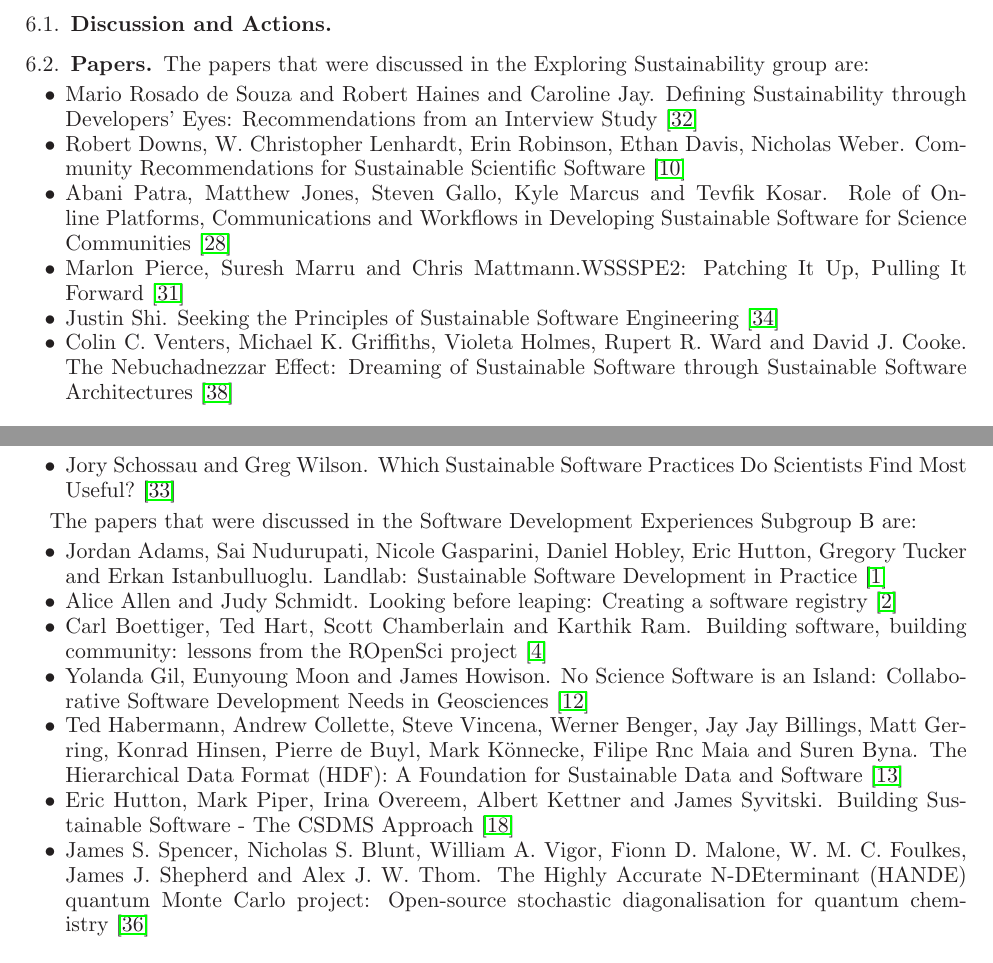
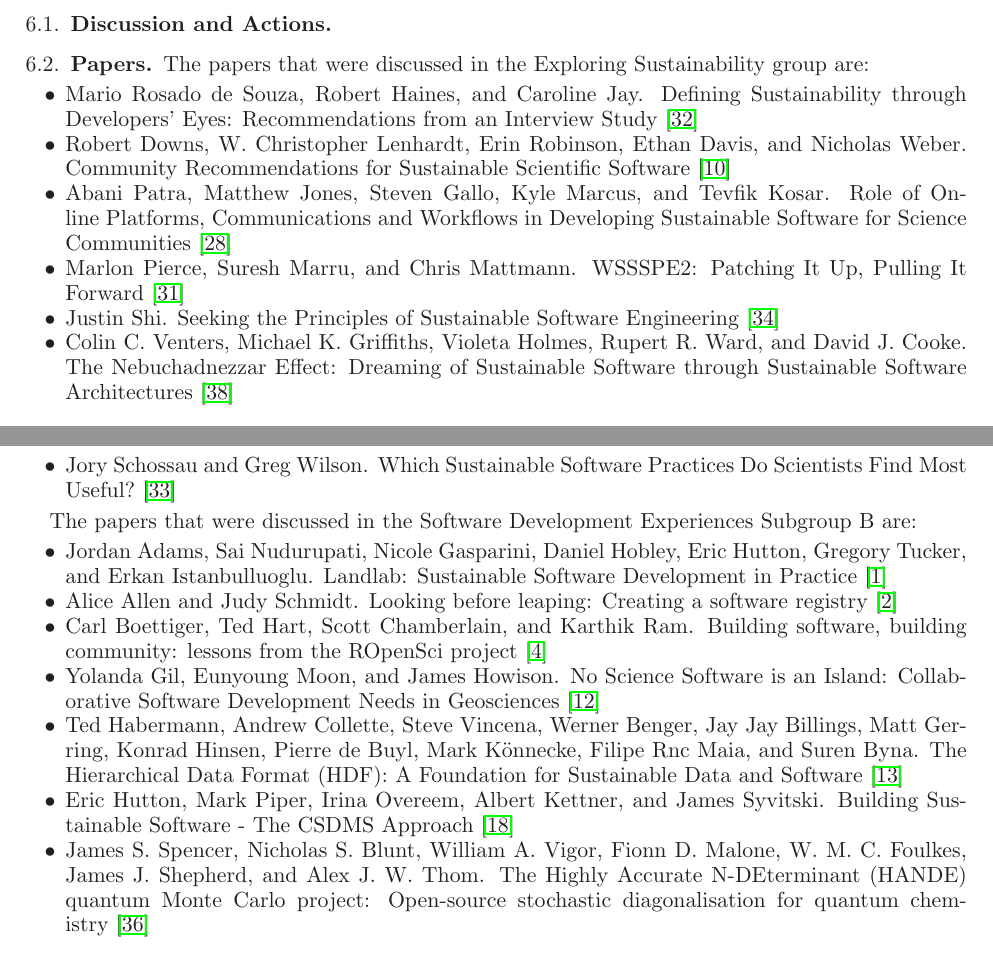
Before and after one commit to WSSSPE/meetings, a LaTeX paper (WSSSPE2_report/WSSSPE2_review.tex): two parts of pages 9 and 12 of 22, joined at a grey line, cut so that both start at the same text. Compiled offline with LaTeX, dvips and Ghostscript.

Commit message:
Add a comma before 'and' for papers with more than two authors.

```diff
--- a/WSSSPE2_report/WSSSPE2_review.tex
+++ b/WSSSPE2_report/WSSSPE2_review.tex
@@ -873,25 +873,25 @@ number, the healthier the project).} \\ \hline
 %~~~~~~~~~~~~~~~~~~~~~~~~~~~~~~~~~~~~~~~~~~~~~~~~~~~~~~~~~~~~~~
 The papers that were discussed in the Exploring Sustainability group are:
 \begin{itemize}
-\item Mario {Rosado de Souza} and Robert Haines and Caroline Jay. Defining
+\item Mario Rosado de Souza, Robert Haines, and Caroline Jay. Defining
 Sustainability through Developers' Eyes: Recommendations from an Interview
 Study~\cite{wssspe2_rosada_de_souza}
 
-\item Robert Downs, W. Christopher Lenhardt, Erin Robinson, Ethan Davis,
+\item Robert Downs, W. Christopher Lenhardt, Erin Robinson, Ethan Davis, and
 Nicholas Weber. Community Recommendations for Sustainable Scientific
 Software~\cite{wssspe2_downs}
 
-\item Abani Patra, Matthew Jones, Steven Gallo, Kyle Marcus and Tevfik Kosar.
+\item Abani Patra, Matthew Jones, Steven Gallo, Kyle Marcus, and Tevfik Kosar.
 Role of Online Platforms, Communications and Workflows in Developing Sustainable
 Software for Science Communities~\cite{wssspe2_patra}
 
-\item Marlon Pierce, Suresh Marru and Chris Mattmann.{WSSSPE2}: Patching It Up,
+\item Marlon Pierce, Suresh Marru, and Chris Mattmann. {WSSSPE2}: Patching It Up,
 Pulling It Forward~\cite{wssspe2_pierce}
 
 \item Justin Shi. Seeking the Principles of Sustainable Software
 Engineering~\cite{wssspe2_shi}
 
-\item Colin C. Venters, Michael K. Griffiths, Violeta Holmes, Rupert R. Ward and
+\item Colin C. Venters, Michael K. Griffiths, Violeta Holmes, Rupert R. Ward, and
 David J. Cooke. The Nebuchadnezzar Effect: Dreaming of Sustainable Software
 through Sustainable Software Architectures~\cite{wssspe2_venters}
 \end{itemize}
@@ -1109,36 +1109,35 @@ Scientists Find Most Useful?~\cite{wssspe2_schossau}
 
 \end{itemize}
 
-The papers that were discussed in the Software Development Experiences Subgroup
-B are:
+The papers that were discussed in the Software Development Experiences Subgroup~B are:
 
 \begin{itemize}
 
 \item Jordan Adams, Sai Nudurupati, Nicole Gasparini, Daniel Hobley, Eric
-Hutton, Gregory Tucker and Erkan Istanbulluoglu. Landlab: Sustainable Software
+Hutton, Gregory Tucker, and Erkan Istanbulluoglu. Landlab: Sustainable Software
 Development in Practice ~\cite{wssspe2_adams}
 
 \item Alice Allen and Judy Schmidt. Looking before leaping: Creating a software
 registry~\cite{wssspe2_allen}
 
-\item Carl Boettiger, Ted Hart, Scott Chamberlain and Karthik Ram. Building
+\item Carl Boettiger, Ted Hart, Scott Chamberlain, and Karthik Ram. Building
 software, building community: lessons from the {ROpenSci}
 project~\cite{wssspe2_boettiger}
 
-\item Yolanda Gil, Eunyoung Moon and James Howison. No Science Software is an
+\item Yolanda Gil, Eunyoung Moon, and James Howison. No Science Software is an
 Island: Collaborative Software Development Needs in
 Geosciences~\cite{wssspe2_gil}
 
 \item Ted Habermann, Andrew Collette, Steve Vincena, Werner Benger, Jay Jay
 Billings, Matt Gerring, Konrad Hinsen, Pierre de Buyl, Mark K\"{o}nnecke, Filipe
-Rnc Maia and Suren Byna. The Hierarchical Data Format ({HDF}): A Foundation for
+Rnc Maia, and Suren Byna. The Hierarchical Data Format ({HDF}): A Foundation for
 Sustainable Data and Software~\cite{wssspe2_habermann}
 
-\item Eric Hutton, Mark Piper, Irina Overeem, Albert Kettner and James Syvitski.
+\item Eric Hutton, Mark Piper, Irina Overeem, Albert Kettner, and James Syvitski.
 Building Sustainable Software - The {CSDMS} Approach~\cite{wssspe2_hutton}
 
 \item James S. Spencer, Nicholas S. Blunt, William A. Vigor, Fionn D. Malone, W.
-M. C. Foulkes, James J. Shepherd and Alex J. W. Thom. The {H}ighly {A}ccurate
+M. C. Foulkes, James J. Shepherd, and Alex J. W. Thom. The {H}ighly {A}ccurate
 {N-DE}terminant ({HANDE}) quantum {Monte Carlo} project: Open-source stochastic
 diagonalisation for quantum chemistry~\cite{wssspe2_spencer}
 \end{itemize}
```
Also changed, not shown: WSSSPE2_report/WSSSPE2_review.tex (16 more changed lines).
